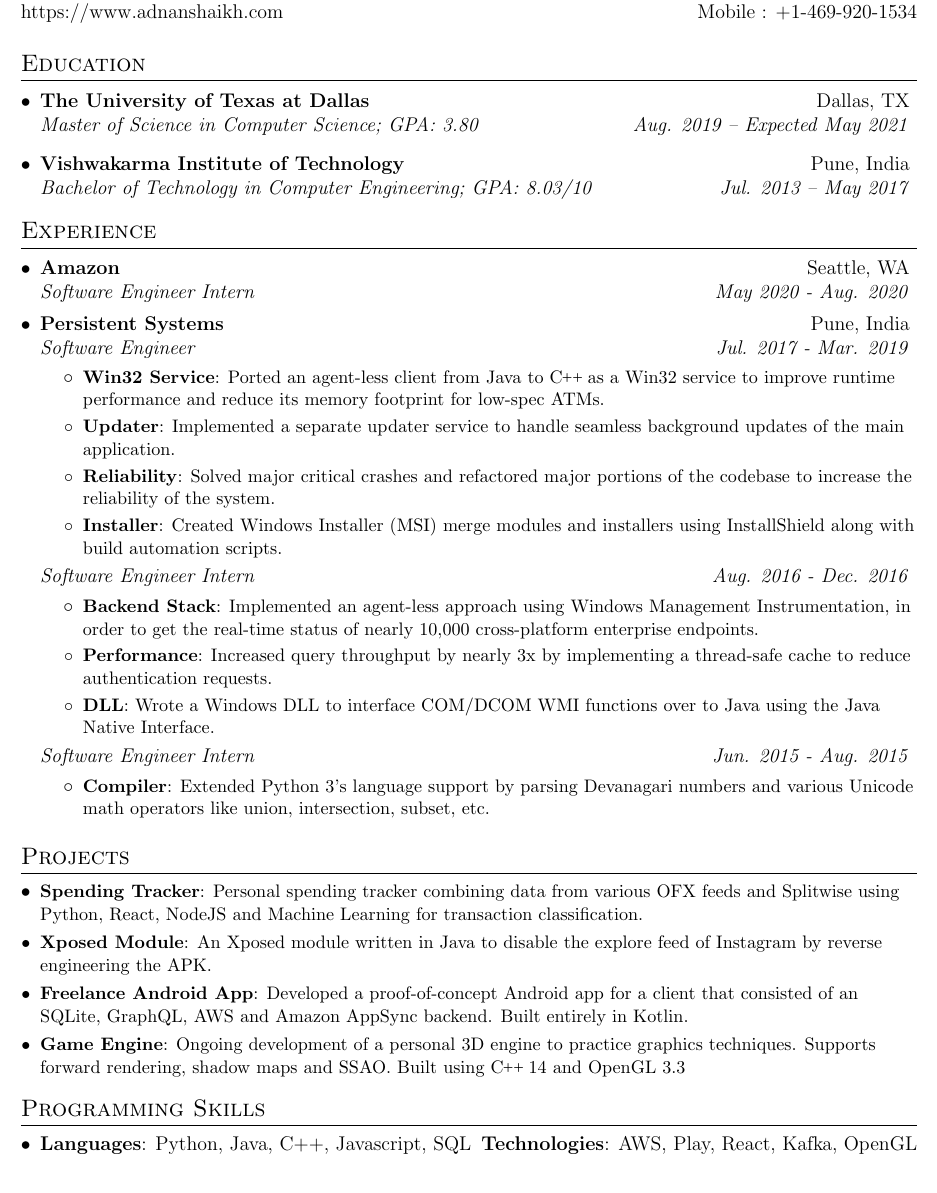
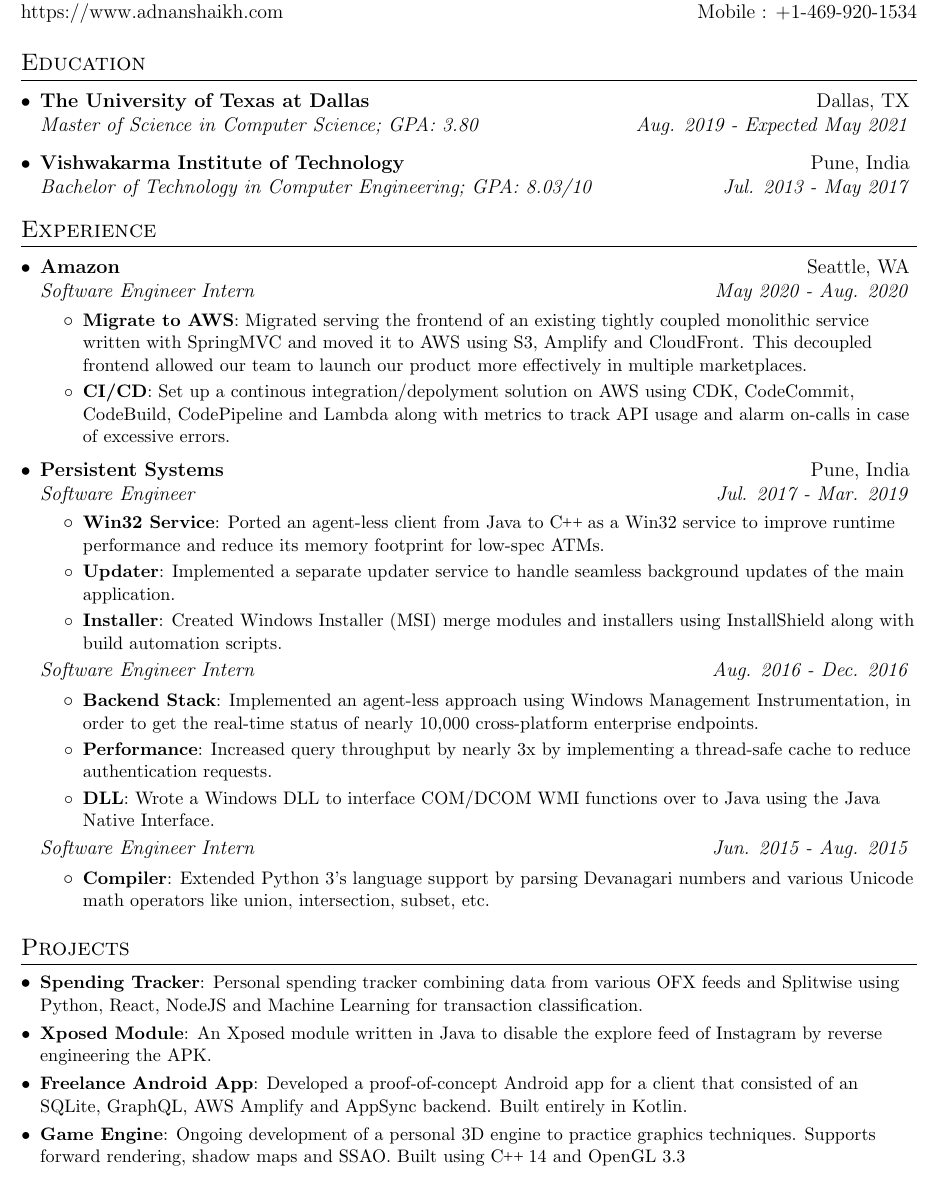
Before and after one commit to adnanshaikhh/resume, a LaTeX CV (resume.tex): part of the page, cut so that both start at the same text. Compiled offline with pdfLaTeX.

Commit message:
Added Amazon

```diff
--- a/resume.tex
+++ b/resume.tex
@@ -89,10 +89,10 @@
   \resumeSubHeadingListStart
     \resumeSubheading
       {The University of Texas at Dallas}{Dallas, TX}
-      {Master of Science in Computer Science;  GPA: 3.80}{Aug. 2019 -- Expected May 2021}
+      {Master of Science in Computer Science;  GPA: 3.80}{Aug. 2019 - Expected May 2021}
     \resumeSubheading
       {Vishwakarma Institute of Technology}{Pune, India}
-      {Bachelor of Technology in Computer Engineering;  GPA: 8.03/10}{Jul. 2013 -- May 2017}
+      {Bachelor of Technology in Computer Engineering;  GPA: 8.03/10}{Jul. 2013 - May 2017}
   \resumeSubHeadingListEnd
 
 
@@ -103,12 +103,17 @@
     \resumeSubheading
       {Amazon}{Seattle, WA}
       {Software Engineer Intern}{May 2020 - Aug. 2020}
-      % \resumeItemListStart
-      %   \resumeItem{Credit Card}
-      %     {Worked on the Amazon Business Payments team  working on features from the BPP team’s tech roadmap.}
-      %   \resumeItem{Patriarchy}
-      %     {Took down the patriarchy from within.}
-      % \resumeItemListEnd
+      \resumeItemListStart
+        \resumeItem{Migrate to AWS}
+          {Migrated serving the frontend of an existing tightly coupled monolithic
+          service written with SpringMVC and moved it to AWS using S3, Amplify and
+          CloudFront. This decoupled frontend allowed our team to launch our product
+          more effectively in multiple marketplaces.}
+        \resumeItem {CI/CD}
+          {Set up a continous integration/depolyment solution on AWS
+          using CDK, CodeCommit, CodeBuild, CodePipeline and Lambda along with metrics to
+          track API usage and alarm on-calls in case of excessive errors.}
+      \resumeItemListEnd
 
 % --------Multiple Positions Heading------------
 
@@ -123,8 +128,6 @@
           {Ported an agent-less client from Java to \CC as a Win32 service to improve runtime performance and reduce its memory footprint for low-spec ATMs.}
         \resumeItem{Updater}
           {Implemented a separate updater service to handle seamless background updates of the main application.}
-        \resumeItem{Reliability}
-          {Solved major critical crashes and refactored major portions of the codebase to increase the reliability of the system.}
         \resumeItem{Installer}
           {Created Windows Installer (MSI) merge modules and installers using InstallShield along with build automation scripts.}
       \resumeItemListEnd
@@ -158,20 +161,21 @@
     \resumeSubItem{Xposed Module}
       {An Xposed module written in Java to disable the explore feed of Instagram by reverse engineering the APK.}
     \resumeSubItem{Freelance Android App}
-      {Developed a proof-of-concept Android app for a client that consisted of an SQLite, GraphQL, AWS and Amazon AppSync backend. Built entirely in Kotlin.}
+    {Developed a proof-of-concept Android app for a client that consisted of an
+    SQLite, GraphQL, AWS Amplify and AppSync backend. Built entirely in Kotlin.}
     \resumeSubItem{Game Engine}
       {Ongoing development of a personal 3D engine to practice graphics techniques. Supports forward rendering, shadow maps and SSAO. Built using \CC14 and OpenGL 3.3}
   \resumeSubHeadingListEnd
 
 %--------PROGRAMMING SKILLS------------
-\section{Programming Skills}
- \resumeSubHeadingListStart
-   \item{
-     \textbf{Languages}{: Python, Java, C++, Javascript, SQL}
-     \hfill
-     \textbf{Technologies}{: AWS, Play, React, Kafka, OpenGL}
-   }
- \resumeSubHeadingListEnd
+% \section{Programming Skills}
+%  \resumeSubHeadingListStart
+%    \item{
+%      \textbf{Languages}{: Python, Java, C++, Javascript, SQL}
+%      \hfill
+%      \textbf{Technologies}{: AWS, Play, React, Kafka, OpenGL}
+%    }
+%  \resumeSubHeadingListEnd
 
 %-------------------------------------------
 \end{document}
```
Also changed, not shown: resume.pdf.
